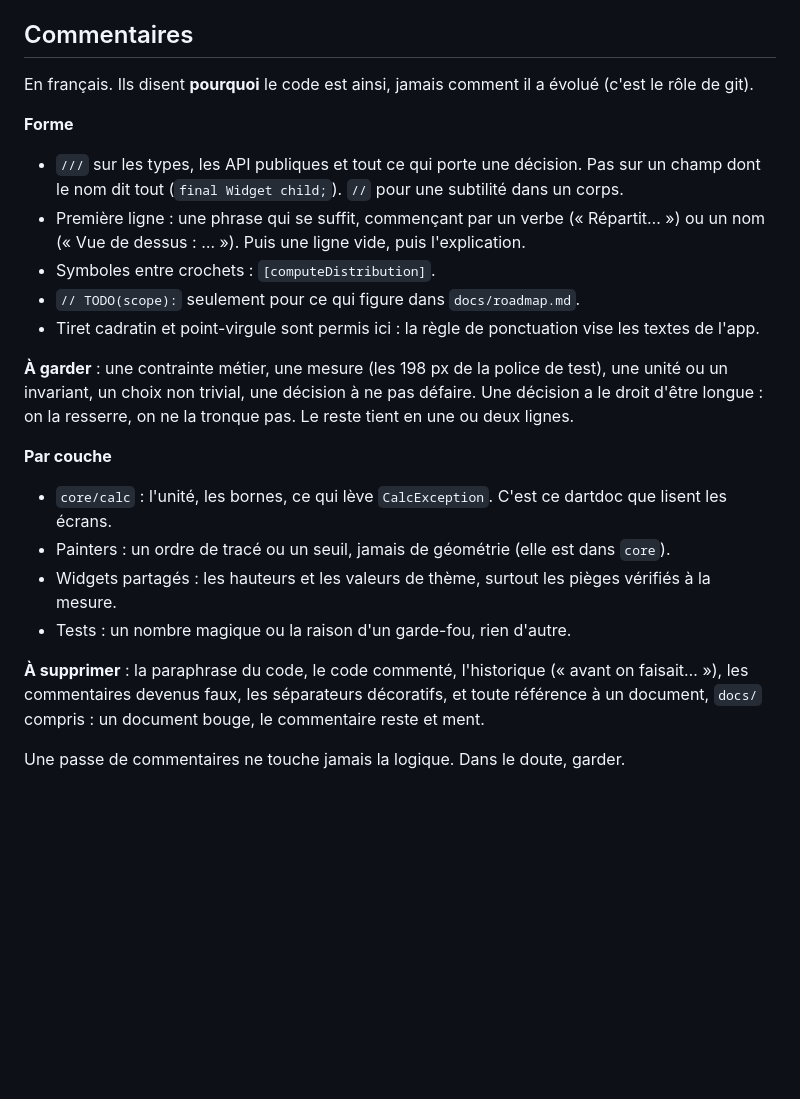
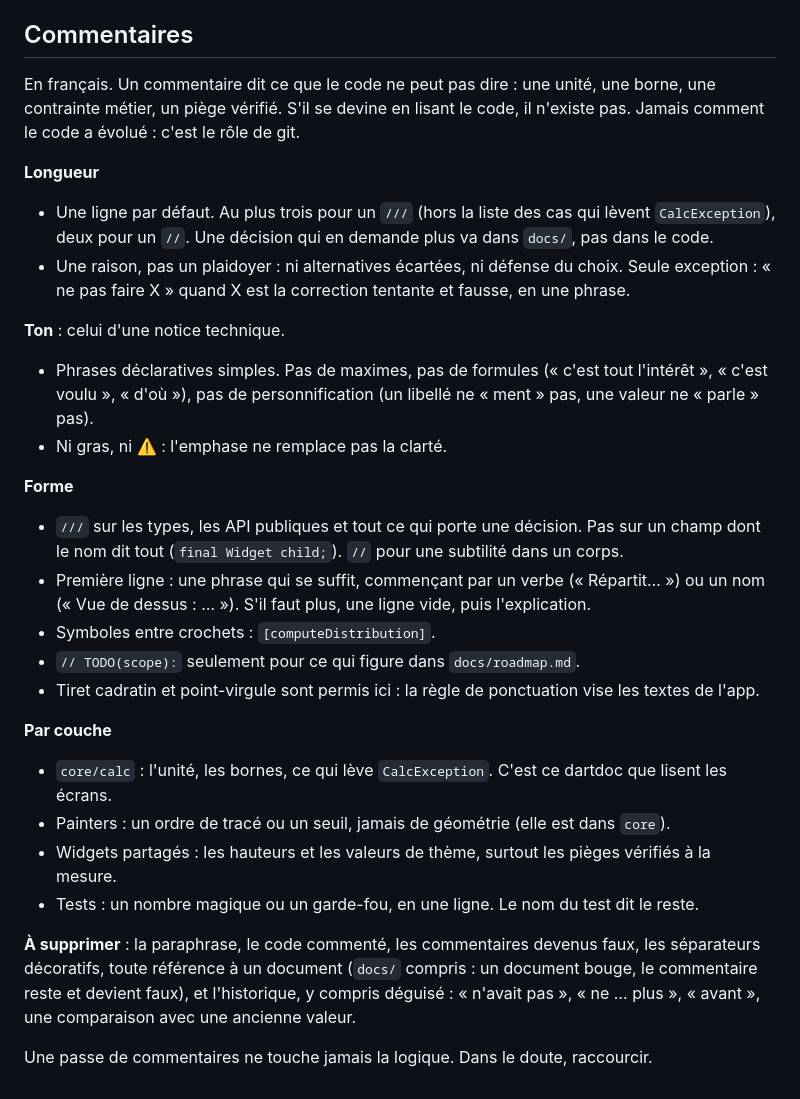
Before and after one commit to radiium/fabrique, a Markdown page: CLAUDE.md, the part around the change. Rendered like a GitHub page; blank space fills up the shorter version.

Commit message:
Docs : règles de commentaires resserrées

```diff
--- a/CLAUDE.md
+++ b/CLAUDE.md
@@ -84,23 +84,29 @@ En français, au format `Portée : description` (`Calepinage : …`, `Docs : …
 
 ## Commentaires
 
-En français. Ils disent **pourquoi** le code est ainsi, jamais comment il a évolué (c'est le rôle de git).
+En français. Un commentaire dit ce que le code ne peut pas dire : une unité, une borne, une contrainte métier, un piège vérifié. S'il se devine en lisant le code, il n'existe pas. Jamais comment le code a évolué : c'est le rôle de git.
+
+**Longueur**
+- Une ligne par défaut. Au plus trois pour un `///` (hors la liste des cas qui lèvent `CalcException`), deux pour un `//`. Une décision qui en demande plus va dans `docs/`, pas dans le code.
+- Une raison, pas un plaidoyer : ni alternatives écartées, ni défense du choix. Seule exception : « ne pas faire X » quand X est la correction tentante et fausse, en une phrase.
+
+**Ton** : celui d'une notice technique.
+- Phrases déclaratives simples. Pas de maximes, pas de formules (« c'est tout l'intérêt », « c'est voulu », « d'où »), pas de personnification (un libellé ne « ment » pas, une valeur ne « parle » pas).
+- Ni gras, ni ⚠️ : l'emphase ne remplace pas la clarté.
 
 **Forme**
 - `///` sur les types, les API publiques et tout ce qui porte une décision. Pas sur un champ dont le nom dit tout (`final Widget child;`). `//` pour une subtilité dans un corps.
-- Première ligne : une phrase qui se suffit, commençant par un verbe (« Répartit… ») ou un nom (« Vue de dessus : … »). Puis une ligne vide, puis l'explication.
+- Première ligne : une phrase qui se suffit, commençant par un verbe (« Répartit… ») ou un nom (« Vue de dessus : … »). S'il faut plus, une ligne vide, puis l'explication.
 - Symboles entre crochets : `[computeDistribution]`.
 - `// TODO(scope):` seulement pour ce qui figure dans `docs/roadmap.md`.
 - Tiret cadratin et point-virgule sont permis ici : la règle de ponctuation vise les textes de l'app.
-
-**À garder** : une contrainte métier, une mesure (les 198 px de la police de test), une unité ou un invariant, un choix non trivial, une décision à ne pas défaire. Une décision a le droit d'être longue : on la resserre, on ne la tronque pas. Le reste tient en une ou deux lignes.
 
 **Par couche**
 - `core/calc` : l'unité, les bornes, ce qui lève `CalcException`. C'est ce dartdoc que lisent les écrans.
 - Painters : un ordre de tracé ou un seuil, jamais de géométrie (elle est dans `core`).
 - Widgets partagés : les hauteurs et les valeurs de thème, surtout les pièges vérifiés à la mesure.
-- Tests : un nombre magique ou la raison d'un garde-fou, rien d'autre.
+- Tests : un nombre magique ou un garde-fou, en une ligne. Le nom du test dit le reste.
 
-**À supprimer** : la paraphrase du code, le code commenté, l'historique (« avant on faisait… »), les commentaires devenus faux, les séparateurs décoratifs, et toute référence à un document, `docs/` compris : un document bouge, le commentaire reste et ment.
+**À supprimer** : la paraphrase, le code commenté, les commentaires devenus faux, les séparateurs décoratifs, toute référence à un document (`docs/` compris : un document bouge, le commentaire reste et devient faux), et l'historique, y compris déguisé : « n'avait pas », « ne … plus », « avant », une comparaison avec une ancienne valeur.
 
-Une passe de commentaires ne touche jamais la logique. Dans le doute, garder.
+Une passe de commentaires ne touche jamais la logique. Dans le doute, raccourcir.
```
